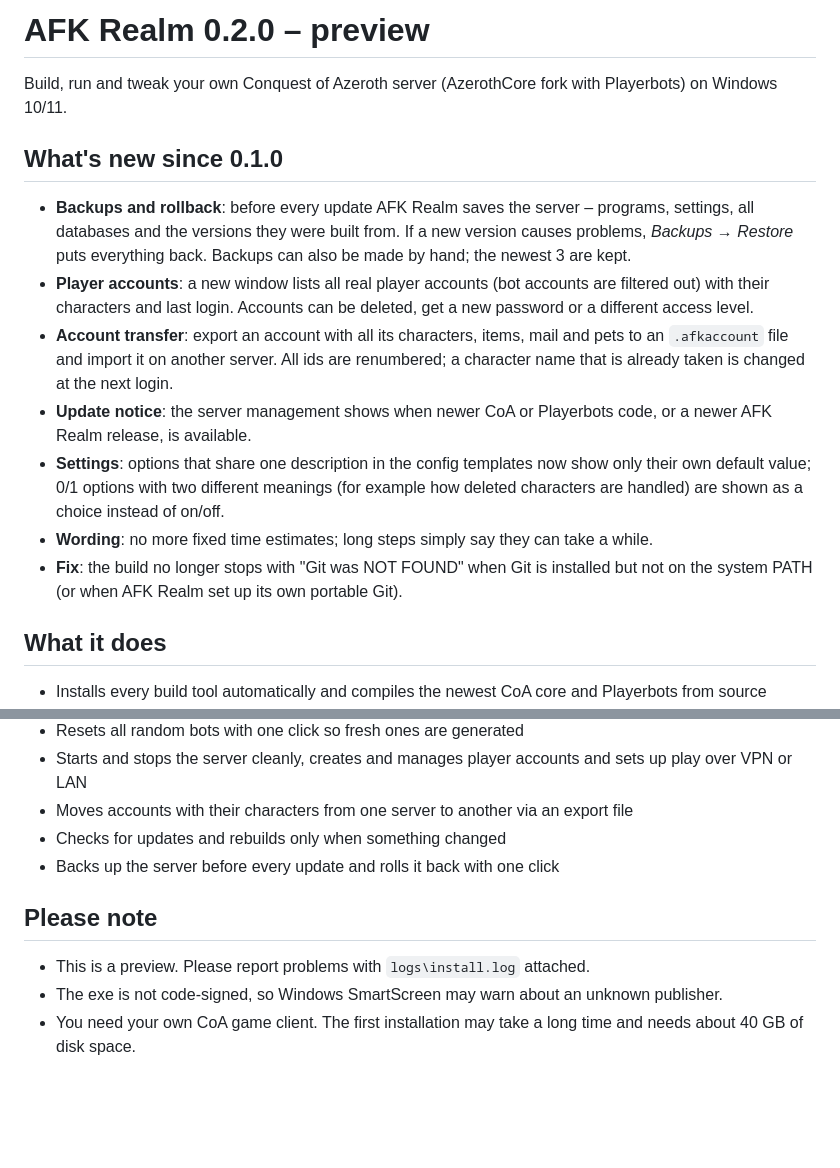
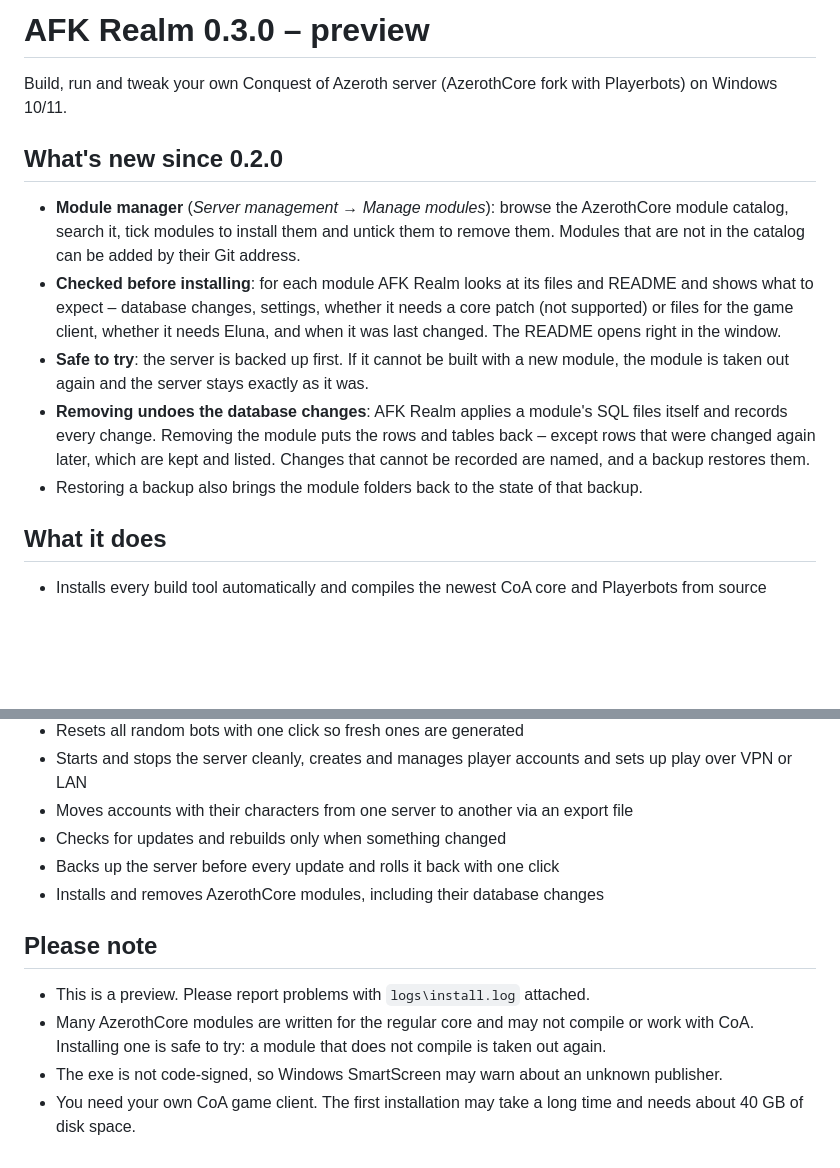
Before and after one commit to aspollon/AFK-Realm, a Markdown page: RELEASE_NOTES.md, 2 parts joined by grey strips. Rendered like a GitHub page; blank space fills up the shorter version.

```diff
--- a/RELEASE_NOTES.md
+++ b/RELEASE_NOTES.md
@@ -1,16 +1,14 @@
-# AFK Realm 0.2.0 – preview
+# AFK Realm 0.3.0 – preview
 
 Build, run and tweak your own Conquest of Azeroth server (AzerothCore fork with Playerbots) on Windows 10/11.
 
-## What's new since 0.1.0
+## What's new since 0.2.0
 
-- **Backups and rollback**: before every update AFK Realm saves the server – programs, settings, all databases and the versions they were built from. If a new version causes problems, *Backups → Restore* puts everything back. Backups can also be made by hand; the newest 3 are kept.
-- **Player accounts**: a new window lists all real player accounts (bot accounts are filtered out) with their characters and last login. Accounts can be deleted, get a new password or a different access level.
-- **Account transfer**: export an account with all its characters, items, mail and pets to an `.afkaccount` file and import it on another server. All ids are renumbered; a character name that is already taken is changed at the next login.
-- **Update notice**: the server management shows when newer CoA or Playerbots code, or a newer AFK Realm release, is available.
-- **Settings**: options that share one description in the config templates now show only their own default value; 0/1 options with two different meanings (for example how deleted characters are handled) are shown as a choice instead of on/off.
-- **Wording**: no more fixed time estimates; long steps simply say they can take a while.
-- **Fix**: the build no longer stops with "Git was NOT FOUND" when Git is installed but not on the system PATH (or when AFK Realm set up its own portable Git).
+- **Module manager** (*Server management → Manage modules*): browse the AzerothCore module catalog, search it, tick modules to install them and untick them to remove them. Modules that are not in the catalog can be added by their Git address.
+- **Checked before installing**: for each module AFK Realm looks at its files and README and shows what to expect – database changes, settings, whether it needs a core patch (not supported) or files for the game client, whether it needs Eluna, and when it was last changed. The README opens right in the window.
+- **Safe to try**: the server is backed up first. If it cannot be built with a new module, the module is taken out again and the server stays exactly as it was.
+- **Removing undoes the database changes**: AFK Realm applies a module's SQL files itself and records every change. Removing the module puts the rows and tables back – except rows that were changed again later, which are kept and listed. Changes that cannot be recorded are named, and a backup restores them.
+- Restoring a backup also brings the module folders back to the state of that backup.
 
 ## What it does
 
@@ -23,9 +21,11 @@ Build, run and tweak your own Conquest of Azeroth server (AzerothCore fork with
 - Moves accounts with their characters from one server to another via an export file
 - Checks for updates and rebuilds only when something changed
 - Backs up the server before every update and rolls it back with one click
+- Installs and removes AzerothCore modules, including their database changes
 
 ## Please note
 
 - This is a preview. Please report problems with `logs\install.log` attached.
+- Many AzerothCore modules are written for the regular core and may not compile or work with CoA. Installing one is safe to try: a module that does not compile is taken out again.
 - The exe is not code-signed, so Windows SmartScreen may warn about an unknown publisher.
 - You need your own CoA game client. The first installation may take a long time and needs about 40 GB of disk space.
```
Also changed, not shown: CHANGELOG.md (+7 -0 lines), README.md (+10 -2 lines), docs/screenshots/12-modules.png (added), docs/screenshots/13-module-changes.png (added), docs/screenshots/8-server-management.png.
